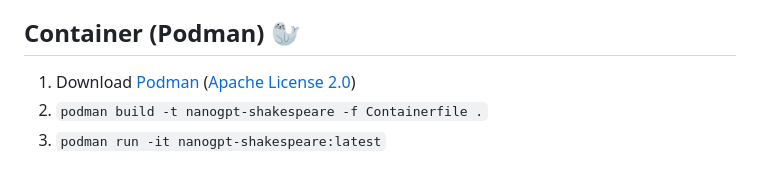
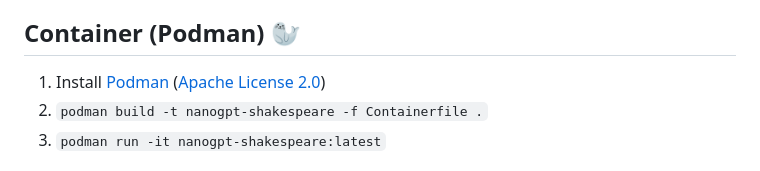
Before and after one commit to RomlinGroup/Flatpack, a Markdown page: README.md, the part around the change. GitHub-like rendering.

```diff
--- a/README.md
+++ b/README.md
@@ -23,7 +23,7 @@ To use the client, follow these steps:
 
 ## Container (Podman) 🦭
 
-1. Download [Podman](https://podman.io/) ([Apache License 2.0](https://www.apache.org/licenses/LICENSE-2.0))
+1. Install [Podman](https://podman.io/) ([Apache License 2.0](https://www.apache.org/licenses/LICENSE-2.0))
 2. `podman build -t nanogpt-shakespeare -f Containerfile .`
 3. `podman run -it nanogpt-shakespeare:latest`
 
```
